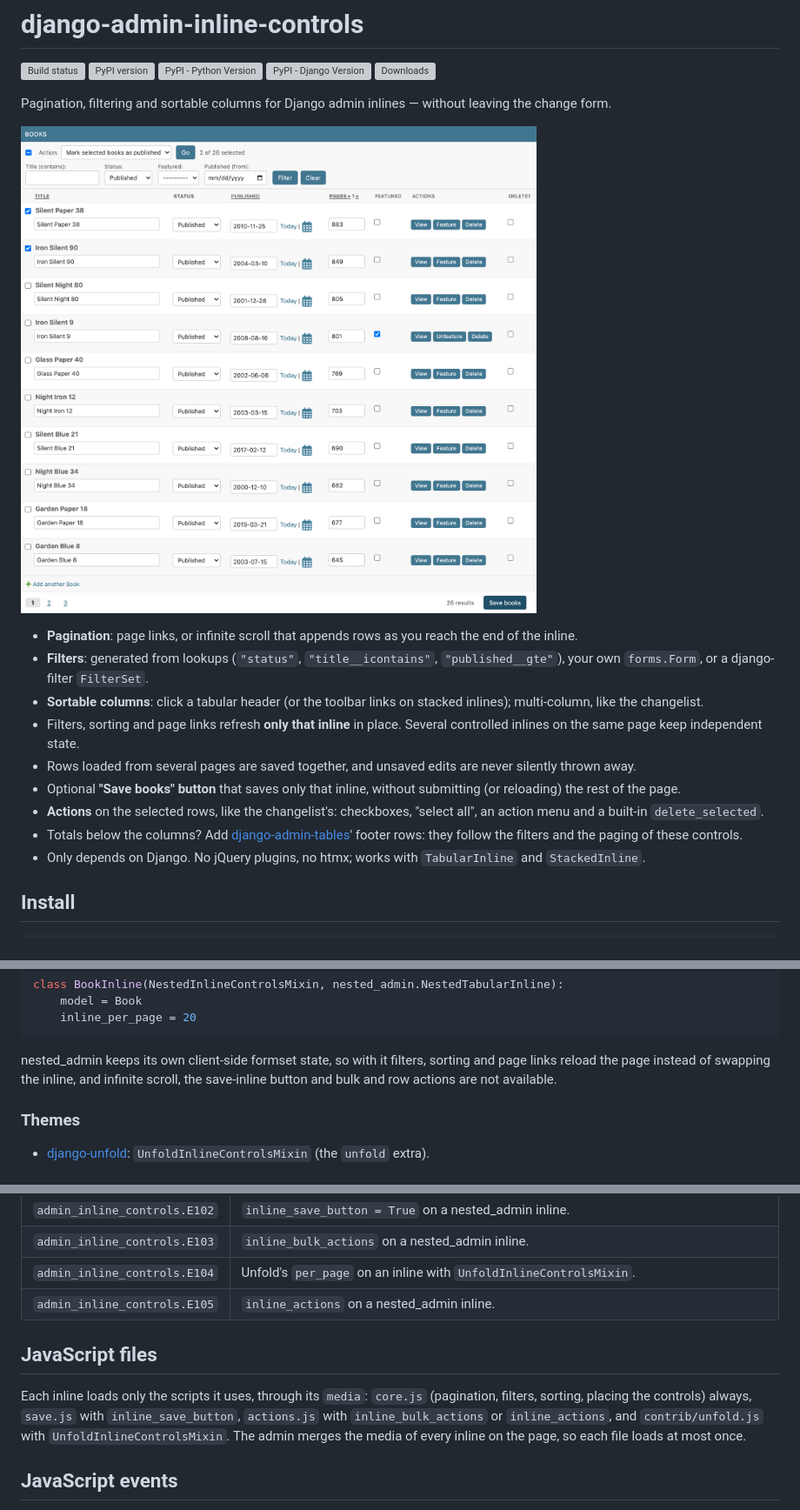
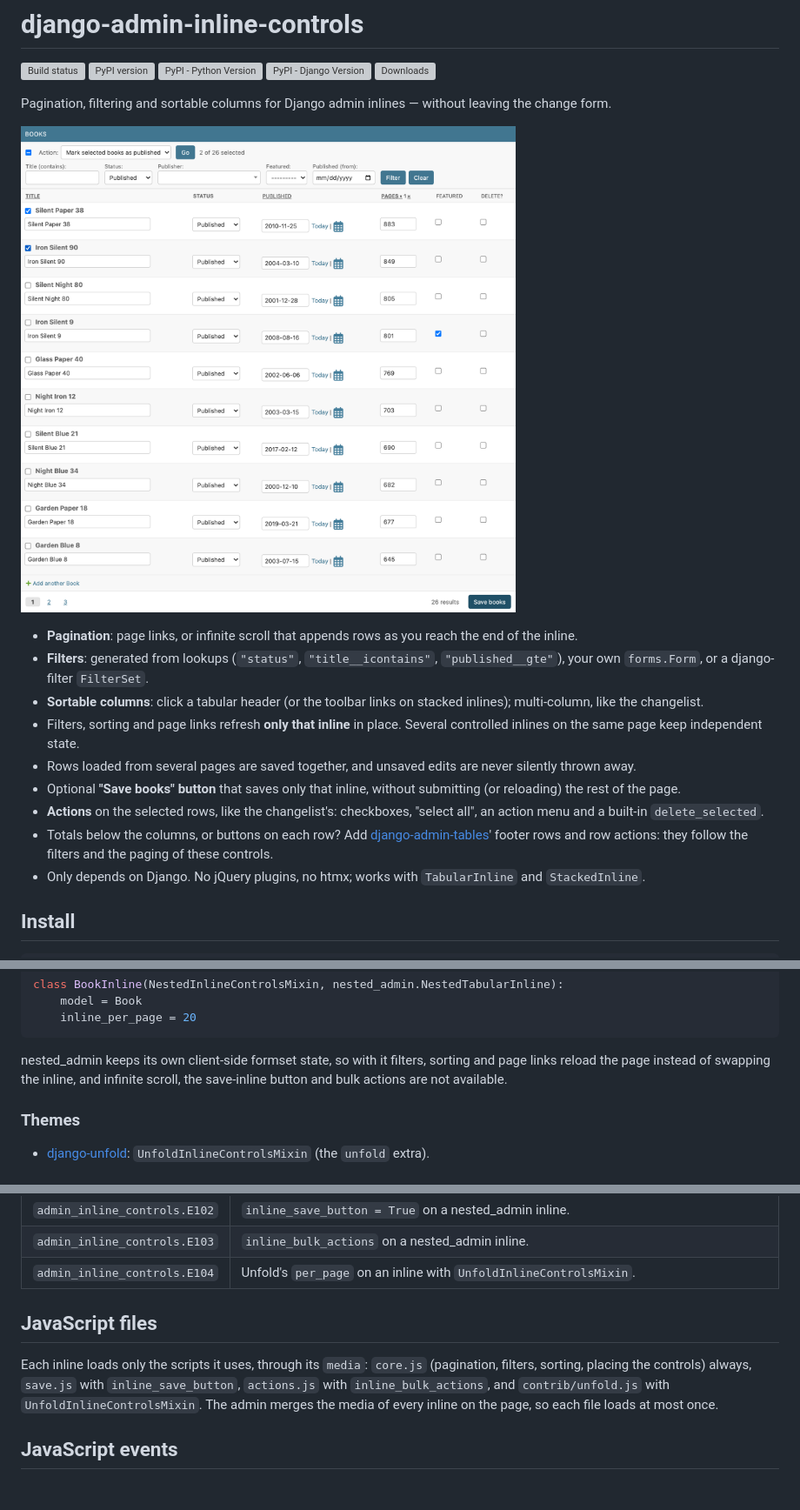
Before and after one commit to rodolvbg/django-admin-inline-controls, a Markdown page: README.md, 3 parts joined by grey strips. Shown: that part at 87% size. Drawn GitHub-style; pictures changed too: docs/screenshots/hero.png; grey boxes are pictures that could not be loaded.

```diff
--- a/README.md
+++ b/README.md
@@ -25,9 +25,10 @@ without leaving the change form.
   submitting (or reloading) the rest of the page.
 - **Actions** on the selected rows, like the changelist's: checkboxes,
   "select all", an action menu and a built-in `delete_selected`.
-- Totals below the columns? Add
+- Totals below the columns, or buttons on each row? Add
   [django-admin-tables](https://github.com/rodolvbg/django-admin-tables)'
-  footer rows: they follow the filters and the paging of these controls.
+  footer rows and row actions: they follow the filters and the paging of
+  these controls.
 - Only depends on Django. No jQuery plugins, no htmx; works with
   `TabularInline` and `StackedInline`.
 
@@ -468,7 +423,7 @@ class BookInline(NestedInlineControlsMixin, nested_admin.NestedTabularInline):
 
 nested_admin keeps its own client-side formset state, so with it filters,
 sorting and page links reload the page instead of swapping the inline, and
-infinite scroll, the save-inline button and bulk and row actions are not
+infinite scroll, the save-inline button and bulk actions are not
 available.
 
 ### Themes
@@ -658,14 +606,12 @@ Misconfigurations are reported by `manage.py check` (and at startup):
 | `admin_inline_controls.E102` | `inline_save_button = True` on a nested_admin inline. |
 | `admin_inline_controls.E103` | `inline_bulk_actions` on a nested_admin inline. |
 | `admin_inline_controls.E104` | Unfold's `per_page` on an inline with `UnfoldInlineControlsMixin`. |
-| `admin_inline_controls.E105` | `inline_actions` on a nested_admin inline. |
 
 ## JavaScript files
 
 Each inline loads only the scripts it uses, through its `media`: `core.js`
 (pagination, filters, sorting, placing the controls) always, `save.js`
-with `inline_save_button`, `actions.js` with `inline_bulk_actions` or
-`inline_actions`, and
+with `inline_save_button`, `actions.js` with `inline_bulk_actions`, and
 `contrib/unfold.js` with `UnfoldInlineControlsMixin`. The admin merges the
 media of every inline on the page, so each file loads at most once.
 
```
Also changed, not shown: other parts of README.md (+17 -70 lines), CHANGELOG.md (+8 -0 lines), docs/themes/unfold.md (+1 -3 lines), docs/screenshots/row-actions.png (deleted), docs/themes/unfold/tabular.png, 1 other file.
